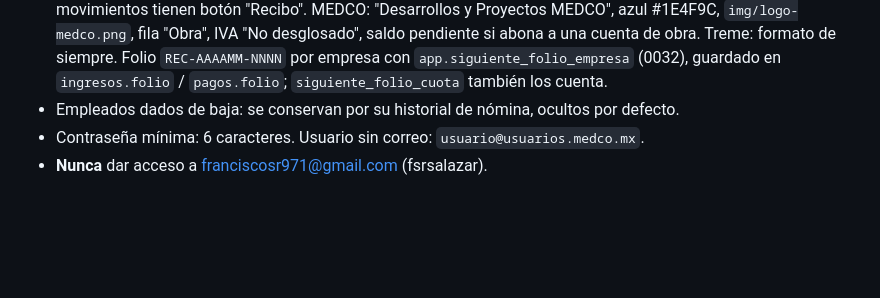
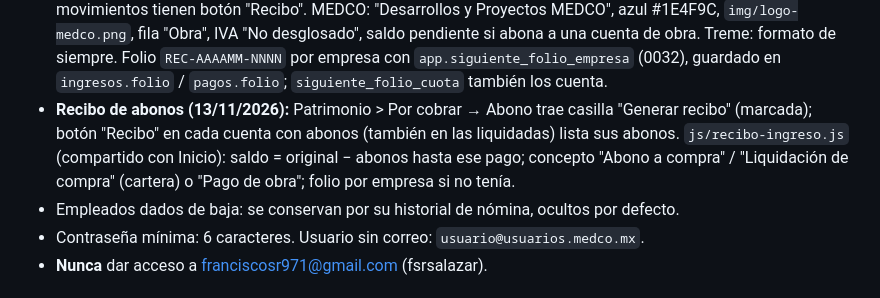
Before and after one commit to andresmedellin-jpg/gastostreme, a Markdown page: CLAUDE.md, the part around the change. Rendered like a GitHub page; blank space fills up the shorter version.

Commit message:
CLAUDE.md: recibo de abonos
Co-Authored-By: Claude Opus 5.5 <noreply@anthropic.com>
Claude-Session: https://claude.ai/code/session_01QB2YY3rrdMPhdMAdfNCBQ4

```diff
--- a/CLAUDE.md
+++ b/CLAUDE.md
@@ -133,6 +133,9 @@ que hagas todo tú (GitHub, Supabase) y le digas el resultado. Lee también `REA
   botón "Recibo". MEDCO: "Desarrollos y Proyectos MEDCO", azul #1E4F9C, `img/logo-medco.png`, fila "Obra", IVA "No desglosado",
   saldo pendiente si abona a una cuenta de obra. Treme: formato de siempre. Folio `REC-AAAAMM-NNNN` por empresa con
   `app.siguiente_folio_empresa` (0032), guardado en `ingresos.folio` / `pagos.folio`; `siguiente_folio_cuota` también los cuenta.
+- **Recibo de abonos (13/11/2026):** Patrimonio > Por cobrar → Abono trae casilla "Generar recibo" (marcada); botón "Recibo" en cada cuenta
+  con abonos (también en las liquidadas) lista sus abonos. `js/recibo-ingreso.js` (compartido con Inicio): saldo = original − abonos hasta ese pago;
+  concepto "Abono a compra" / "Liquidación de compra" (cartera) o "Pago de obra"; folio por empresa si no tenía.
 - Empleados dados de baja: se conservan por su historial de nómina, ocultos por defecto.
 - Contraseña mínima: 6 caracteres. Usuario sin correo: `usuario@usuarios.medco.mx`.
 - **Nunca** dar acceso a franciscosr971@gmail.com (fsrsalazar).
```
